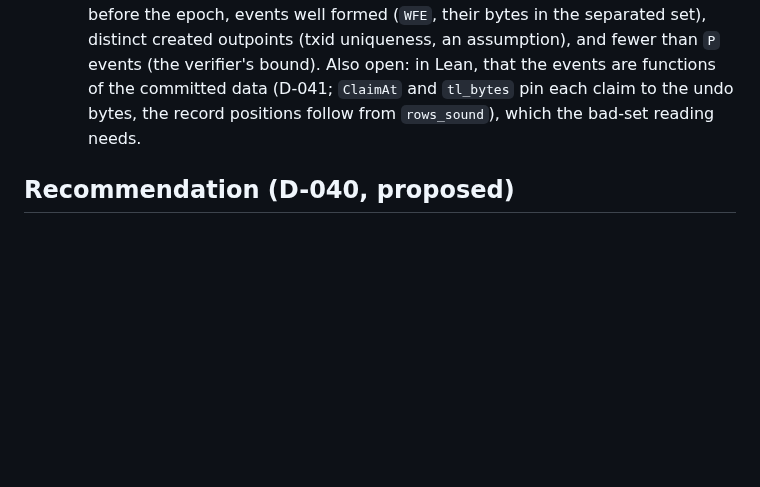
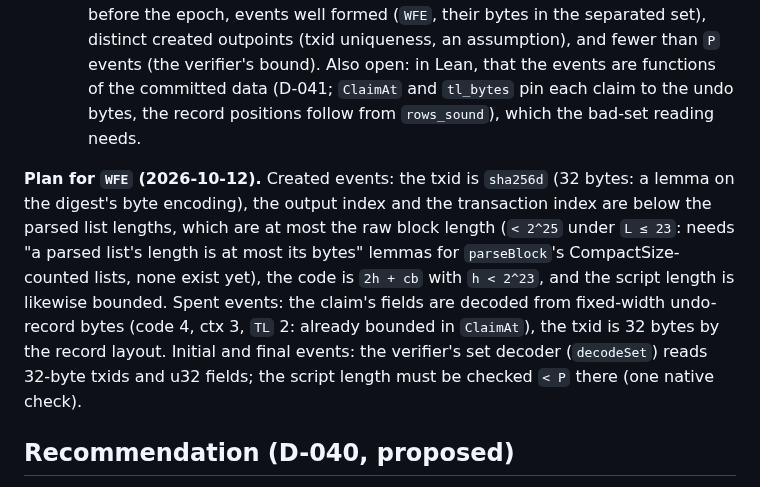
Before and after one commit to starknet-innovation/starked-bitcoin, a Markdown page: docs/design/utxo.md, the part around the change. Rendered like a GitHub page; blank space fills up the shorter version.

Commit message:
docs: plan for discharging WFE
Co-Authored-By: Claude Opus 5.5 <noreply@anthropic.com>

```diff
--- a/docs/design/utxo.md
+++ b/docs/design/utxo.md
@@ -292,6 +292,15 @@ Layers (Lean):
    committed data (D-041; `ClaimAt` and `tl_bytes` pin each claim to the undo bytes, the record
    positions follow from `rows_sound`), which the bad-set reading needs.
 
+**Plan for `WFE` (2026-10-12).** Created events: the txid is `sha256d` (32 bytes: a lemma on the digest's
+byte encoding), the output index and the transaction index are below the parsed list lengths, which are
+at most the raw block length (`< 2^25` under `L ≤ 23`: needs "a parsed list's length is at most its
+bytes" lemmas for `parseBlock`'s CompactSize-counted lists, none exist yet), the code is `2h + cb`
+with `h < 2^23`, and the script length is likewise bounded. Spent events: the claim's fields are
+decoded from fixed-width undo-record bytes (code 4, ctx 3, `TL` 2: already bounded in `ClaimAt`), the
+txid is 32 bytes by the record layout. Initial and final events: the verifier's set decoder (`decodeSet`)
+reads 32-byte txids and u32 fields; the script length must be checked `< P` there (one native check).
+
 ## Recommendation (D-040, proposed)
 
 B for catch-up and for the assumeUTXO statement. Revisit A (or a hybrid) only for tip following. Lean:
```
